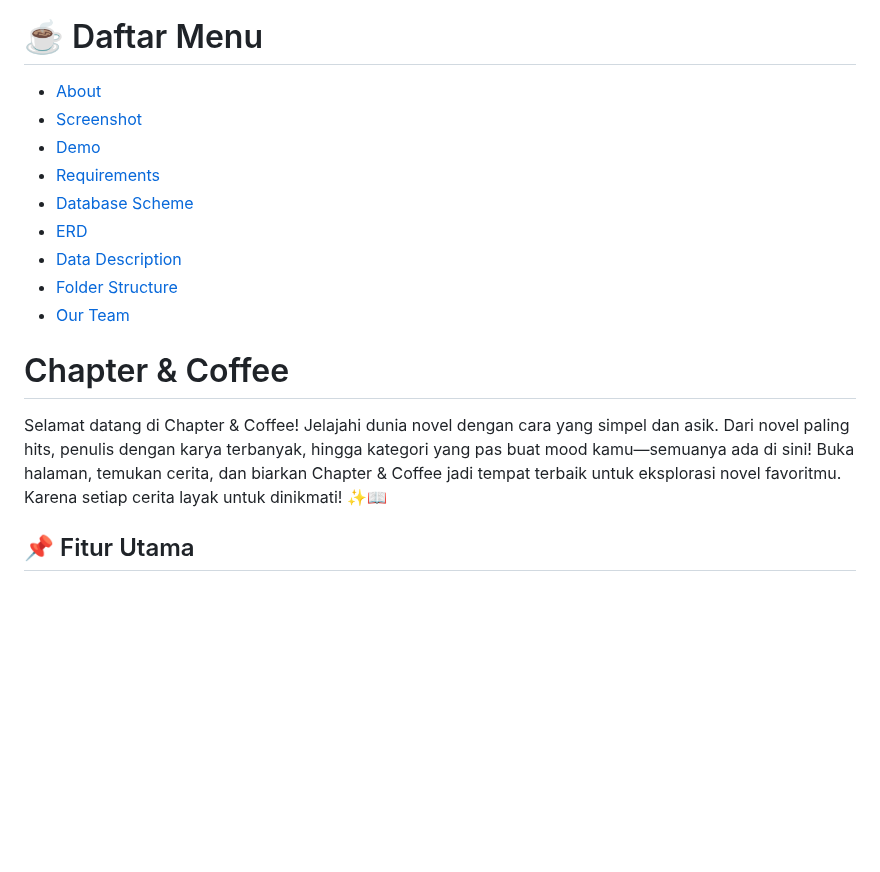
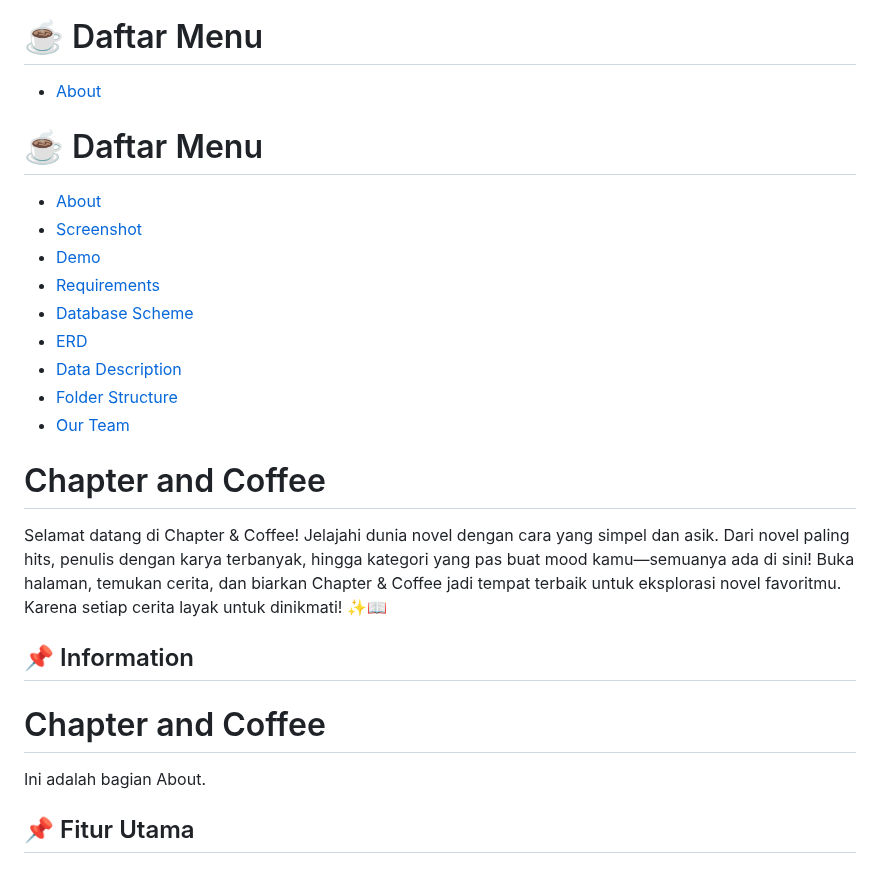
Before and after one commit to Adibun-jpg/MDS-Kelompok-3-Data-Novel, a Markdown page: README.md, the part around the change. Drawn GitHub-style; blank space fills up the shorter version.

```diff
--- a/README.md
+++ b/README.md
@@ -3,7 +3,12 @@
 </div>
 
 # ☕ Daftar Menu
-- [About]((#chapter--coffee))
+- [About](#chapter-and-coffee)
+
+
+
+# ☕ Daftar Menu
+- [About](#chapter-and-coffee)
 - [Screenshot](#camera-Screenshot)
 - [Demo](#card_file_box-Demo)
 - [Requirements](#exclamation-Requirements)
@@ -14,8 +19,13 @@
 - [Our Team](#heavy_heart_exclamation-Our-Team)
 
 
-# Chapter & Coffee
+# Chapter and Coffee
 Selamat datang di Chapter & Coffee! Jelajahi dunia novel dengan cara yang simpel dan asik. Dari novel paling hits, penulis dengan karya terbanyak, hingga kategori yang pas buat mood kamu—semuanya ada di sini! Buka halaman, temukan cerita, dan biarkan Chapter & Coffee jadi tempat terbaik untuk eksplorasi novel favoritmu. Karena setiap cerita layak untuk dinikmati! ✨📖
+
+## :pushpin: Information
+
+# Chapter and Coffee
+Ini adalah bagian About.
 
 ## 📌 Fitur Utama
 
```
